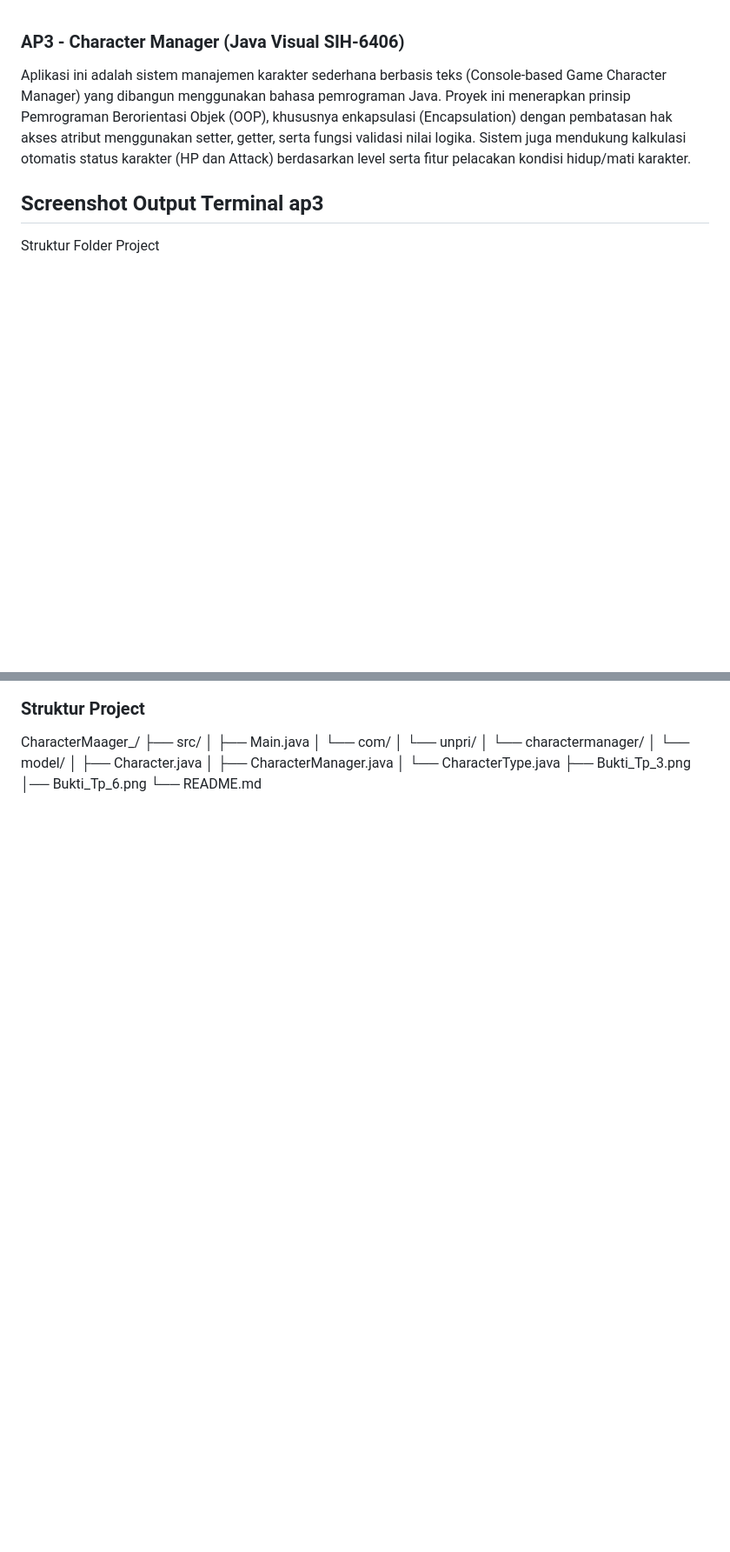
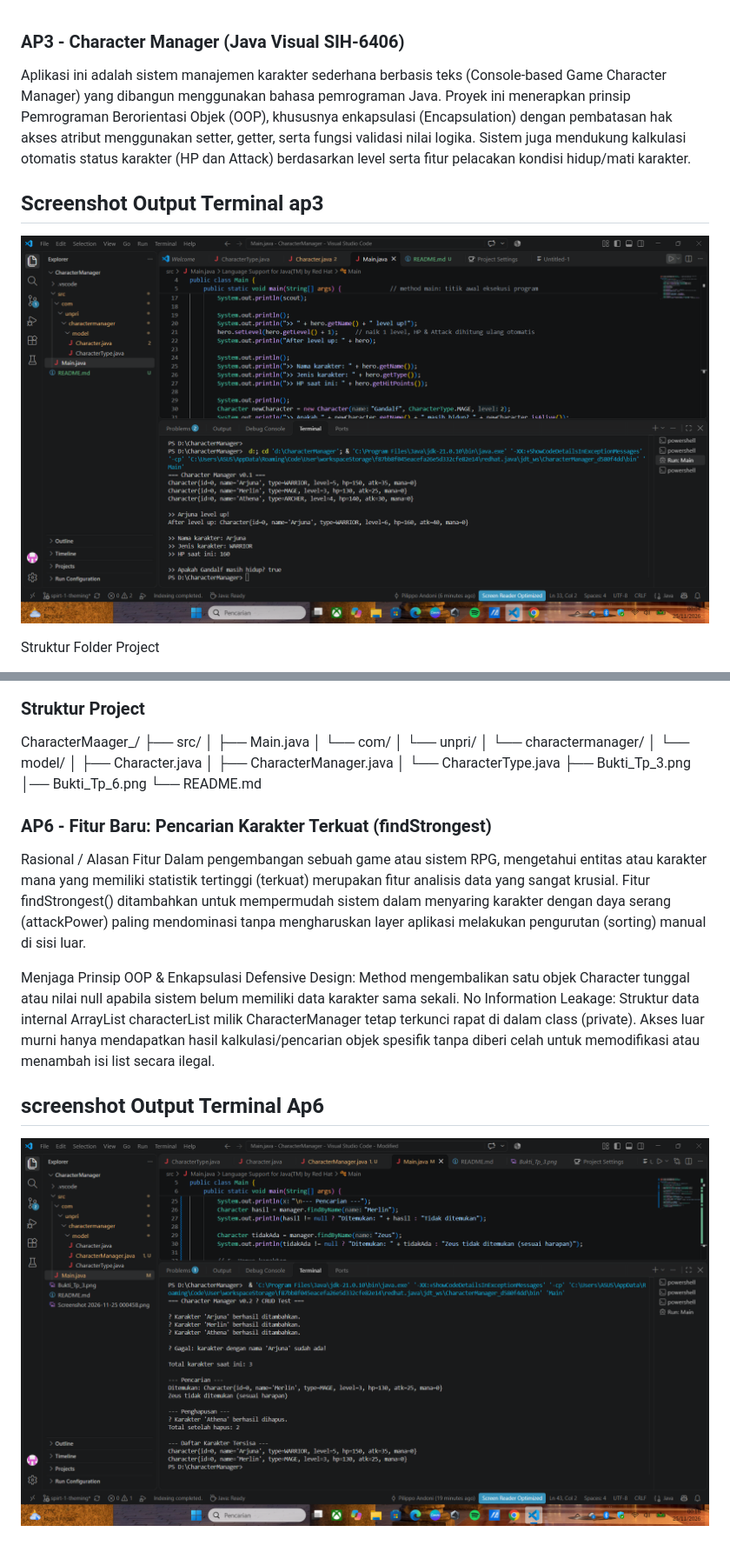
Before and after one commit to pilippoandoni25/JavaVisual_253303621245_PilipoAndoni_charactermanager, a Markdown page: README.md, 2 parts joined by grey strips. Shown at 87% size. Drawn GitHub-style; pictures changed too: Bukti_Ap_6.png (added); blank space fills up the shorter version.

```diff
--- a/README.md
+++ b/README.md
@@ -2,6 +2,8 @@
 Aplikasi ini adalah sistem manajemen karakter sederhana berbasis teks (Console-based Game Character Manager) yang dibangun menggunakan bahasa pemrograman Java. Proyek ini menerapkan prinsip Pemrograman Berorientasi Objek (OOP), khususnya enkapsulasi (Encapsulation) dengan pembatasan hak akses atribut menggunakan setter, getter, serta fungsi validasi nilai logika. Sistem juga mendukung kalkulasi otomatis status karakter (HP dan Attack) berdasarkan level serta fitur pelacakan kondisi hidup/mati karakter.
 
 ## Screenshot Output Terminal ap3
+![Bukti_Ap_3](Bukti_Ap_3.png)
+
 Struktur Folder Project
 
 Screenshot ini mendokumentasikan demo sebelumnya yang menampilkan hasil isAlive(). Main.java sekarang menjalankan demo CRUD v0.2.
@@ -22,3 +23,12 @@ CharacterMaager_/
 ├── Bukti_Tp_3.png
 │── Bukti_Tp_6.png
 └── README.md
+
+
+### AP6 - Fitur Baru: Pencarian Karakter Terkuat (findStrongest)
+Rasional / Alasan Fitur Dalam pengembangan sebuah game atau sistem RPG, mengetahui entitas atau karakter mana yang memiliki statistik tertinggi (terkuat) merupakan fitur analisis data yang sangat krusial. Fitur findStrongest() ditambahkan untuk mempermudah sistem dalam menyaring karakter dengan daya serang (attackPower) paling mendominasi tanpa mengharuskan layer aplikasi melakukan pengurutan (sorting) manual di sisi luar.
+
+Menjaga Prinsip OOP & Enkapsulasi Defensive Design: Method mengembalikan satu objek Character tunggal atau nilai null apabila sistem belum memiliki data karakter sama sekali. No Information Leakage: Struktur data internal ArrayList characterList milik CharacterManager tetap terkunci rapat di dalam class (private). Akses luar murni hanya mendapatkan hasil kalkulasi/pencarian objek spesifik tanpa diberi celah untuk memodifikasi atau menambah isi list secara ilegal.
+
+## screenshot Output Terminal Ap6
+![Bukti_Ap_6](Bukti_Ap_6.png)
```
Also changed, not shown: other parts of README.md (+1 -2 lines), Bukti_Ap_3.png (renamed from Bukti_Tp_3.png), Screenshot 2026-11-25 000458.png (deleted), 2 other files.
